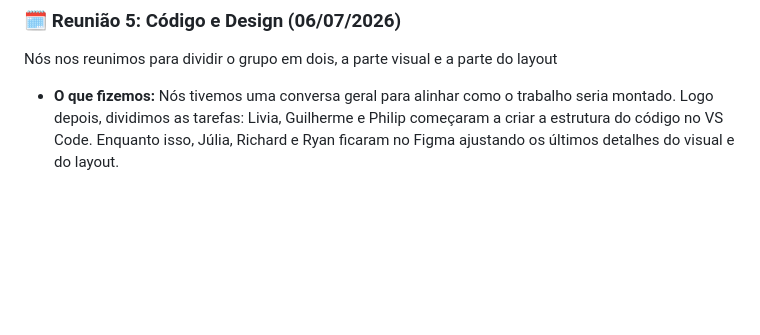
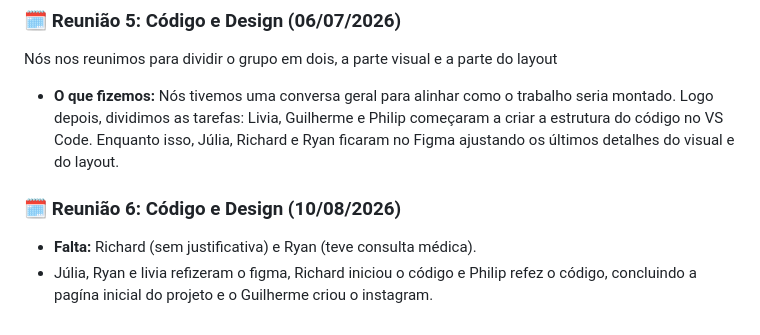
Before and after one commit to Galdnal/Integrator-Project, a Markdown page: README.md, the part around the change. GitHub-like rendering; blank space fills up the shorter version.

Commit message:
Revise meeting 6 notes and task updates
Updated meeting notes and task assignments for design and coding.

```diff
--- a/README.md
+++ b/README.md
@@ -65,3 +65,7 @@ Nós nos reunimos para revisar
 Nós nos reunimos para dividir o grupo em dois, a parte visual e a parte do layout
 
 * **O que fizemos:** Nós tivemos uma conversa geral para alinhar como o trabalho seria montado. Logo depois, dividimos as tarefas: Livia, Guilherme e Philip começaram a criar a estrutura do código no VS Code. Enquanto isso, Júlia, Richard e Ryan ficaram no Figma ajustando os últimos detalhes do visual e do layout.
+
+### 🗓️ Reunião 6: Código e Design (10/08/2026)
+* **Falta:** Richard (sem justificativa) e Ryan (teve consulta médica).
+* Júlia, Ryan e livia refizeram o figma, Richard iniciou o código e Philip refez o código, concluindo a pagína inicial do projeto e o Guilherme criou o instagram.
```
